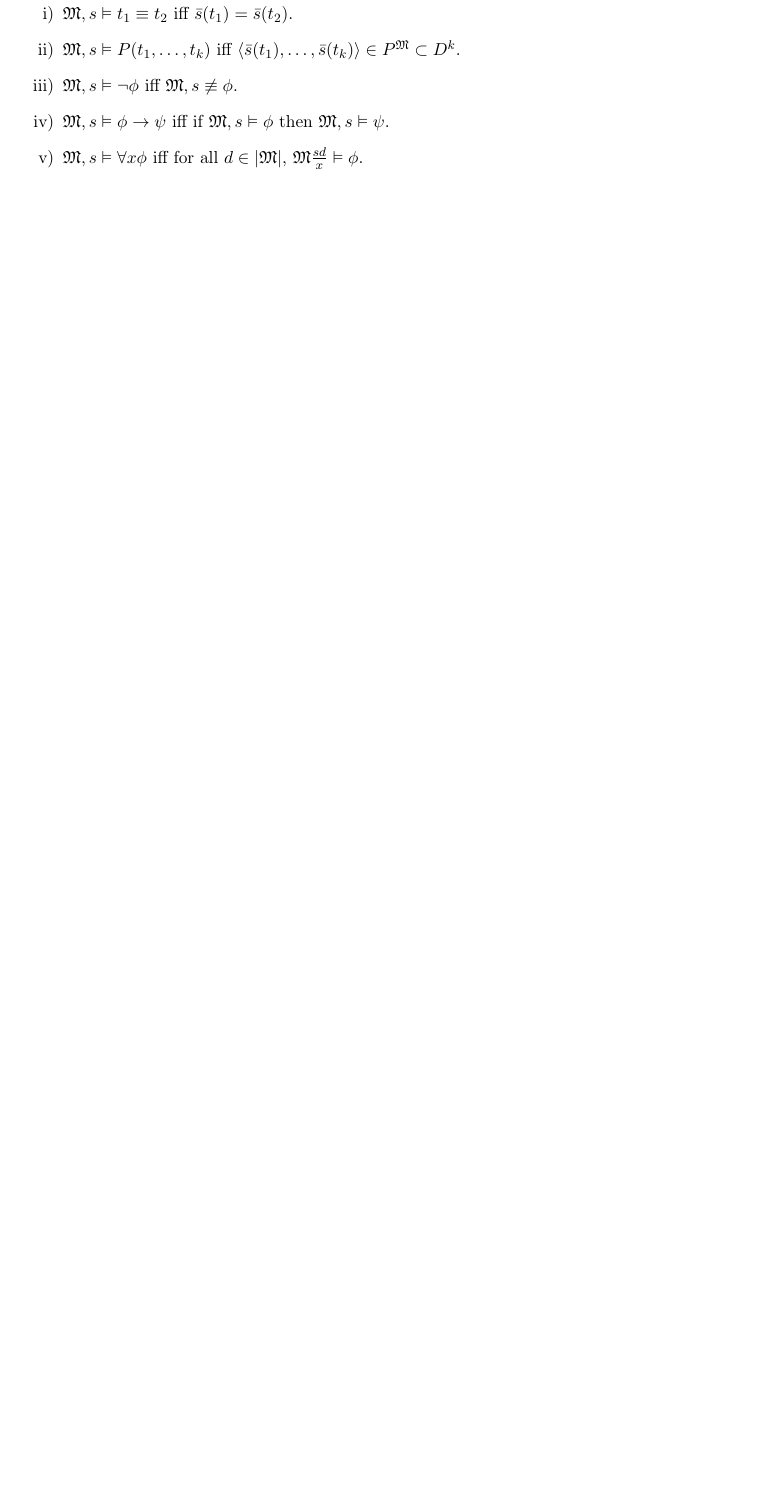
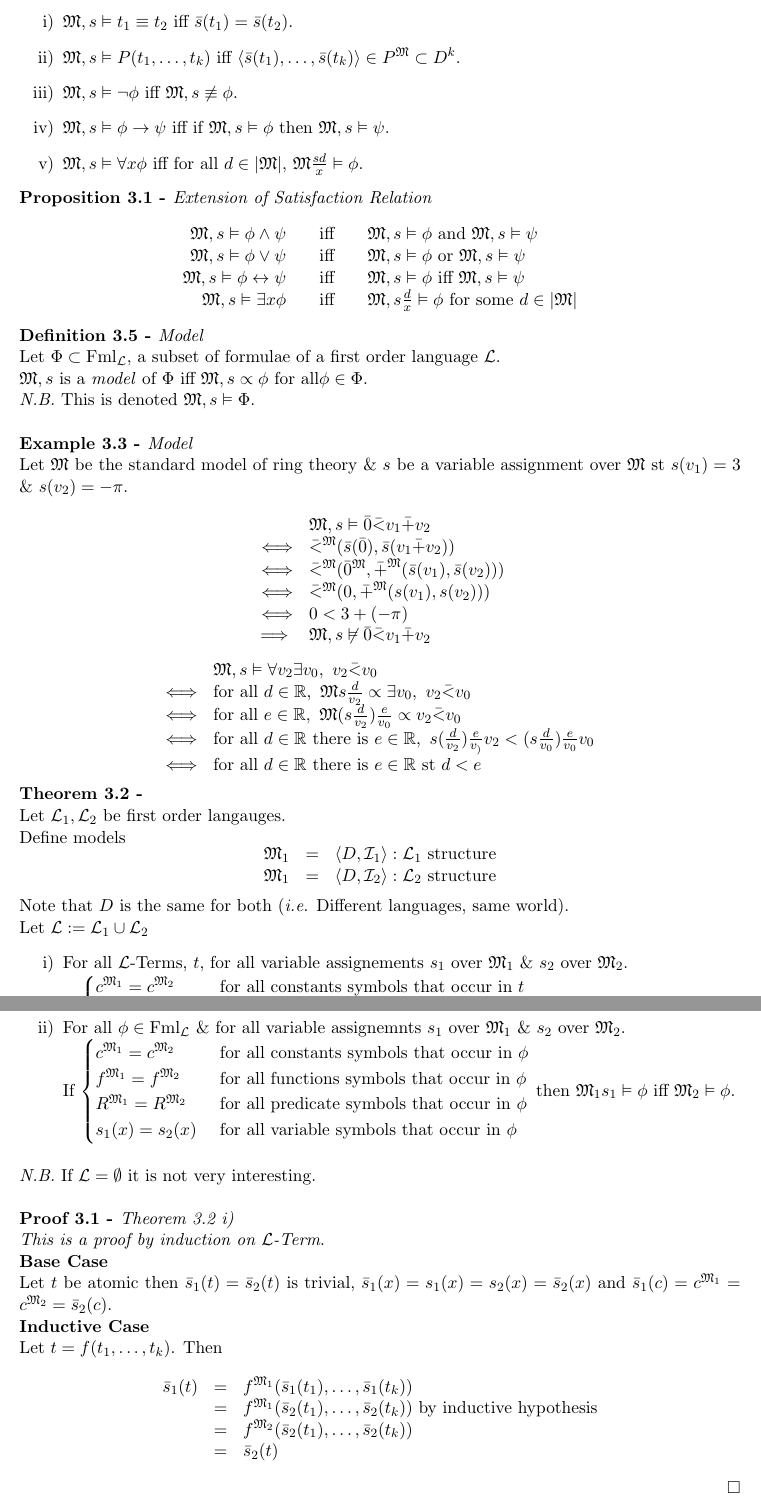
Before and after one commit to dajhutchinson/Logic, a LaTeX document (Notes/src/NotesLOG.tex): part of page 10 of 10 before the commit and two parts of pages 10 and 11 of 11 after it, the two joined at a grey line, cut so that both start at the same text, the shorter picture padded with empty space. Compiled offline with pdfLaTeX.

Commit message:
Lecture 7

```diff
--- a/Notes/src/NotesLOG.tex
+++ b/Notes/src/NotesLOG.tex
@@ -498,8 +499,71 @@ The \textit{Satiscation Relation}, $\mathfrak{M},s\vDash\phi$ between $\mathfrak
 \begin{enumerate}
-	\item $\mathfrak{M},s\vDash t_1\equiv t_2$ iff $\bar{s}(t_1)=\bar{s}(t_2)$.
-	\item $\mathfrak{M},s\vDash P(t_1,\dots,t_k)$ iff $\langle\bar{s}(t_1),\dots,\bar{s}(t_k)\rangle\in P^\mathfrak{M}\subset D^k$.
-	\item $\mathfrak{M},s\vDash \neg\phi$ iff $\mathfrak{M},s\not\equiv\phi$.
-	\item $\mathfrak{M},s\vDash\phi\to\psi$ iff if $\mathfrak{M},s\vDash\phi$ then $\mathfrak{M},s\vDash\psi$.
-	\item $\mathfrak{M},s\vDash \forall x\phi$ iff for all $d\in|\mathfrak{M}|$, $\mathfrak{M}\frac{sd}{x}\vDash\phi$.
+	\item $\M,s\vDash t_1\equiv t_2$ iff $\bar{s}(t_1)=\bar{s}(t_2)$.
+	\item $\M,s\vDash P(t_1,\dots,t_k)$ iff $\langle\bar{s}(t_1),\dots,\bar{s}(t_k)\rangle\in P^\M\subset D^k$.
+	\item $\M,s\vDash \neg\phi$ iff $\M,s\not\equiv\phi$.
+	\item $\M,s\vDash\phi\to\psi$ iff if $\M,s\vDash\phi$ then $\M,s\vDash\psi$.
+	\item $\M,s\vDash \forall x\phi$ iff for all $d\in|\M|$, $\M\frac{sd}{x}\vDash\phi$.
 \end{enumerate}
+
+\propositionn{Extension of Satisfaction Relation}
+\[\begin{array}{rcl}
+\M,s\vDash\phi\wedge\psi&\quad\text{iff}\quad&\M,s\vDash\phi\text{ and }\M,s\vDash\psi\\
+\M,s\vDash\phi\vee\psi&\text{iff}&\M,s\vDash\phi\text{ or }\M,s\vDash\psi\\
+\M,s\vDash\phi\leftrightarrow\psi&\quad\text{iff}\quad&\M,s\vDash\phi\text{ iff }\M,s\vDash\psi\\
+\M,s\vDash\exists x\phi&\quad\text{iff}\quad&\M,s\frac{d}{x}\vDash\phi\text{ for some }d\in|\M|
+\end{array}\]
+
+\definition{Model}
+Let $\Phi\subset\text{Fml}_\LL$, a subset of formulae of a first order language $\LL$.\\
+$\M,s$ is a \textit{model} of $\Phi$ iff $\M,s\propto\phi\text{ for all}\phi\in\Phi$.\\
+\nb This is denoted $\M,s\vDash\Phi$.\\
+
+\example{Model}
+Let $\M$ be the standard model of ring theory \& $s$ be a variable assignment over $\M$ st $s(v_1)=3$ \& $s(v_2)=-\pi$.\\
+\[\begin{array}{rl}
+&\M,s\vDash\bar0\bar< v_1\bar+v_2\\
+\Longleftrightarrow&\bar<^\M(\bar{s}(\bar0),\bar{s}(v_1\bar+v_2))\\
+\Longleftrightarrow&\bar<^\M(\bar{0}^\M,\bar{+}^\M(\bar{s}(v_1),\bar{s}(v_2)))\\
+\Longleftrightarrow&\bar<^\M(0,\bar{+}^\M(s(v_1),s(v_2)))\\
+\Longleftrightarrow&0<3+(-\pi)\\
+\implies&\M,s\not\vDash\bar0\bar< v_1\bar+v_2
+\end{array}\]
+
+\[\begin{array}{rl}
+&\M,s\vDash\forall v_2\exists v_0,\ v_2\bar<v_0\\
+\Longleftrightarrow&\text{for all }d\in\reals,\ \M s\frac{d}{v_2}\propto\exists v_0,\ v_2\bar<v_0\\
+\Longleftrightarrow&\text{for all }e\in\reals,\ \M(s\frac{d}{v_2})\frac{e}{v_0}\propto v_2\bar<v_0\\
+\Longleftrightarrow&\text{for all }d\in\reals\text{ there is }e\in\reals,\ s(\frac{d}{v_2})\frac{e}{v_)}v_2<(s\frac{d}{v_0})\frac{e}{v_0}v_0\\
+\Longleftrightarrow&\text{for all }d\in\reals\text{ there is }e\in\reals\text{ st }d<e
+\end{array}\]
+
+\theorem{}
+Let $\LL_1,\LL_2$ be first order langauges.\\
+Define models
+\[\begin{array}{rcl}
+\M_1&=&\langle D,\mathcal{I}_1\rangle:\LL_1\text{ structure}\\
+\M_1&=&\langle D,\mathcal{I}_2\rangle:\LL_2\text{ structure}
+\end{array}\]
+Note that $D$ is the same for both (\ie Different languages, same world).\\
+Let $\LL:=\LL_1\cup\LL_2$
+\begin{enumerate}
+	\item For all $\LL$-Terms, $t$, for all variable assignements $s_1$ over $\M_1$ \& $s_2$ over $\M_2$.\\
+	If $\begin{cases}c^{\M_1}=c^{\M_2}&\text{ for all constants symbols that occur in }t\\f^{\M_1}=f^{\M_2}&\text{ for all functions symbols that occur in }t\\s_1(x)=s_2(x)&\text{ for all variable symbols that occur in }t\end{cases}$ then $\bar{s}_1(t)=\bar{s}_2(t)$.
+	\item For all $\phi\in\text{Fml}_\LL$ \& for all variable assignemnts $s_1$ over $\M_1$ \& $s_2$ over $\M_2$.\\
+	If $\begin{cases}c^{\M_1}=c^{\M_2}&\text{ for all constants symbols that occur in }\phi\\f^{\M_1}=f^{\M_2}&\text{ for all functions symbols that occur in }\phi\\R^{\M_1}=R^{\M_2}&\text{ for all predicate symbols that occur in }\phi\\s_1(x)=s_2(x)&\text{ for all variable symbols that occur in }\phi\end{cases}$ then $\M_1s_1\vDash\phi$ iff $\M_2\vDash\phi$.\\
+\end{enumerate}
+\nb If $\LL=\emptyset$ it is not very interesting.\\
+
+\proof{Theorem 3.2 i)}
+\textit{This is a proof by induction on $\LL$-Term}.\\
+\textbf{Base Case}\\
+Let $t$ be atomic then $\bar{s}_1(t)=\bar{s}_2(t)$ is trivial, $\bar{s}_1(x)=s_1(x)=s_2(x)=\bar{s}_2(x)$ and $\bar{s}_1(c)=c^{\M_1}=c^{\M_2}=\bar{s}_2(c)$.\\
+\textbf{Inductive Case}\\
+Let $t=f(t_1,\dots,t_k)$. Then
+\[\begin{array}{rcl}
+\bar{s}_1(t)&=&f^{\M_1}(\bar{s}_1(t_1),\dots,\bar{s}_1(t_k))\\
+&=&f^{\M_1}(\bar{s}_2(t_1),\dots,\bar{s}_2(t_k))\text{ by inductive hypothesis}\\
+&=&f^{\M_2}(\bar{s}_2(t_1),\dots,\bar{s}_2(t_k))\\
+&=&\bar{s}_2(t)
+\end{array}\]\proved
+
 \end{document}
```
Also changed, not shown: Notes/NotesLOG.pdf, Notes/src/NotesLOG.tex (35 more changed lines).
